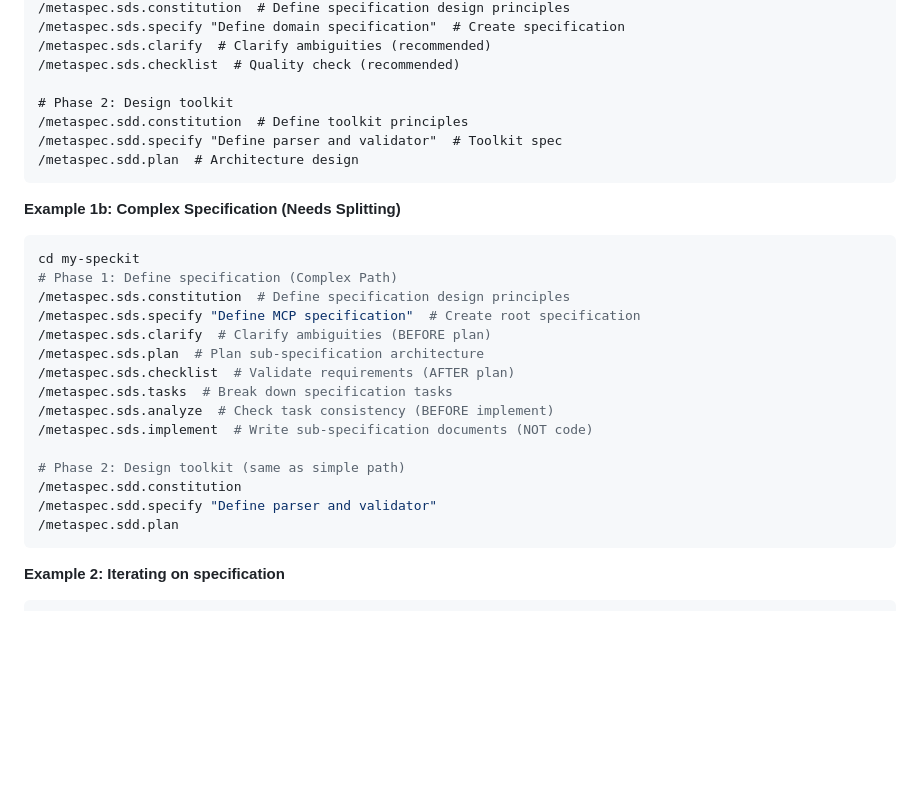
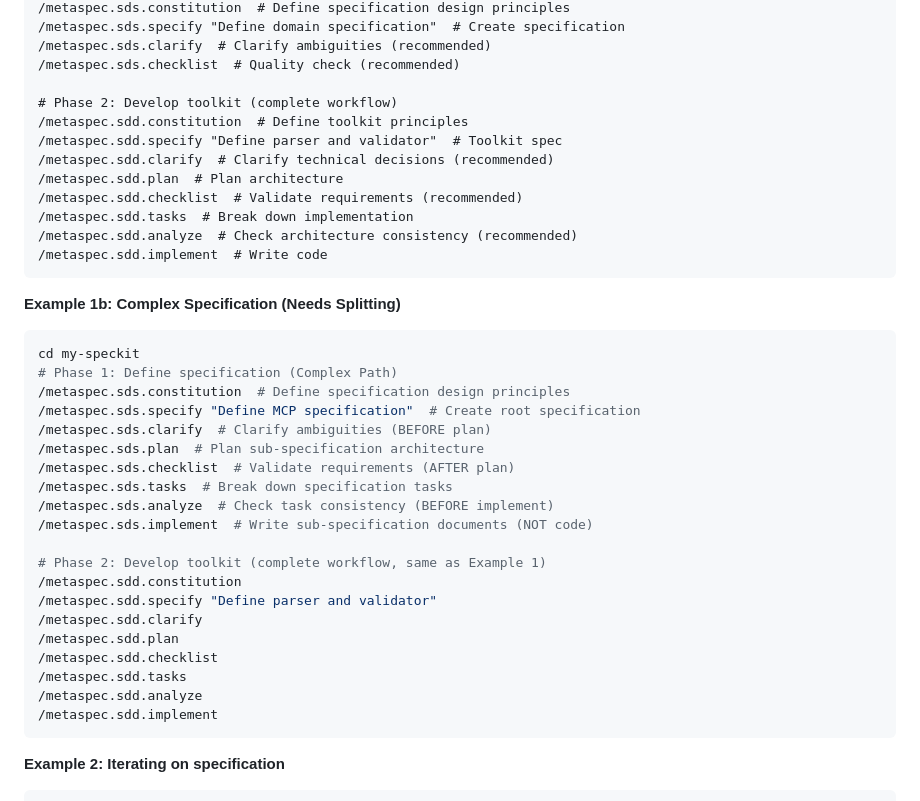
Before and after one commit to ACNet-AI/MetaSpec, a Markdown page: AGENTS.md, the part around the change. GitHub-like rendering; blank space fills up the shorter version.

Commit message:
docs: complete SDD workflow examples in AGENTS.md
Fixed Examples 1 and 1b Phase 2 section:
- Before: Only showed 3 commands (constitution, specify, plan)
- After: Shows complete workflow (8 commands with quality gates)

This ensures users see the full SDD workflow pattern:
constitution → specify → clarify → plan → checklist → tasks → analyze → implement

Aligns examples with the documentation that SDD always uses complete workflow.

````diff
--- a/AGENTS.md
+++ b/AGENTS.md
@@ -656,10 +656,15 @@ cd my-speckit
 /metaspec.sds.clarify  # Clarify ambiguities (recommended)
 /metaspec.sds.checklist  # Quality check (recommended)
 
-# Phase 2: Design toolkit
+# Phase 2: Develop toolkit (complete workflow)
 /metaspec.sdd.constitution  # Define toolkit principles
 /metaspec.sdd.specify "Define parser and validator"  # Toolkit spec
-/metaspec.sdd.plan  # Architecture design
+/metaspec.sdd.clarify  # Clarify technical decisions (recommended)
+/metaspec.sdd.plan  # Plan architecture
+/metaspec.sdd.checklist  # Validate requirements (recommended)
+/metaspec.sdd.tasks  # Break down implementation
+/metaspec.sdd.analyze  # Check architecture consistency (recommended)
+/metaspec.sdd.implement  # Write code
 ```
 
 **Example 1b: Complex Specification (Needs Splitting)**
@@ -675,10 +680,15 @@ cd my-speckit
 /metaspec.sds.analyze  # Check task consistency (BEFORE implement)
 /metaspec.sds.implement  # Write sub-specification documents (NOT code)
 
-# Phase 2: Design toolkit (same as simple path)
+# Phase 2: Develop toolkit (complete workflow, same as Example 1)
 /metaspec.sdd.constitution
 /metaspec.sdd.specify "Define parser and validator"
+/metaspec.sdd.clarify
 /metaspec.sdd.plan
+/metaspec.sdd.checklist
+/metaspec.sdd.tasks
+/metaspec.sdd.analyze
+/metaspec.sdd.implement
 ```
 
 **Example 2: Iterating on specification**
````
